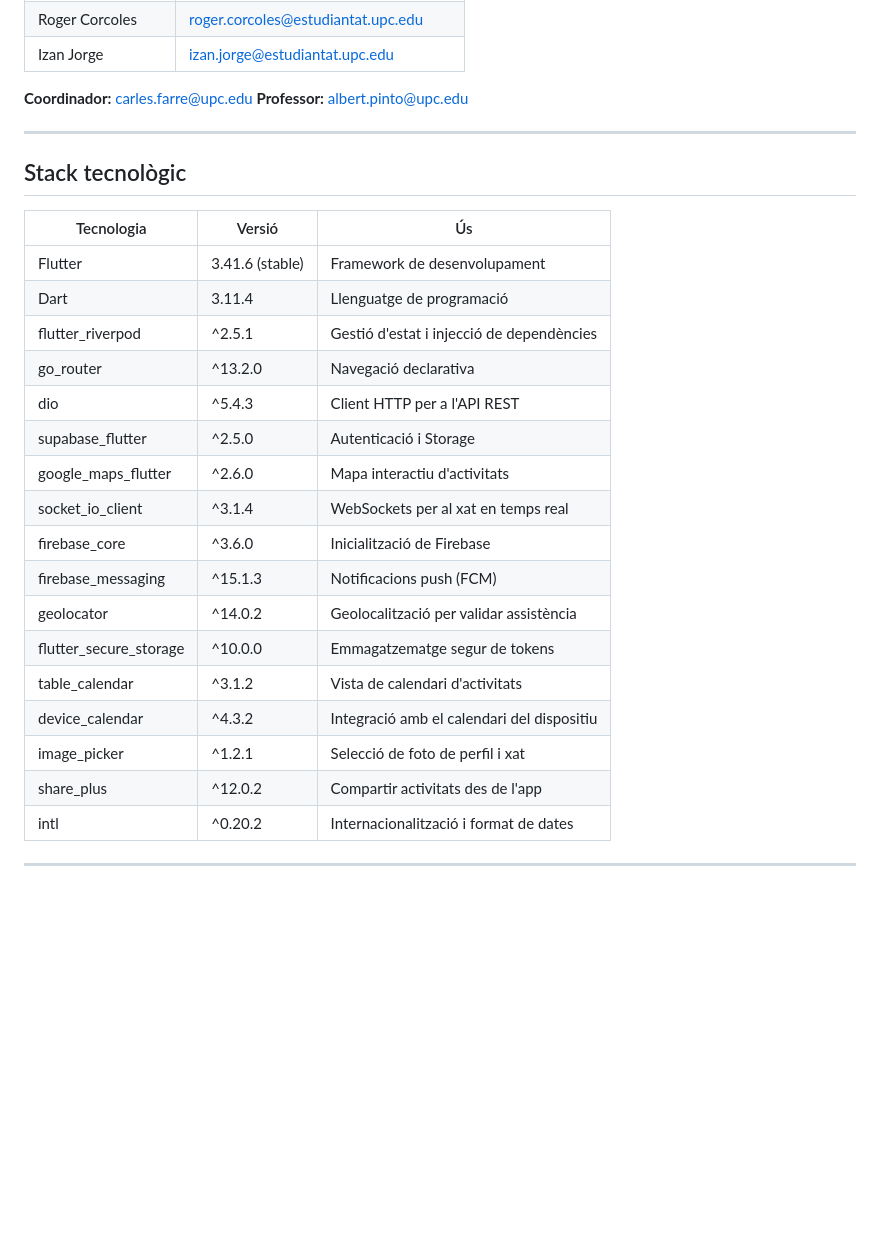
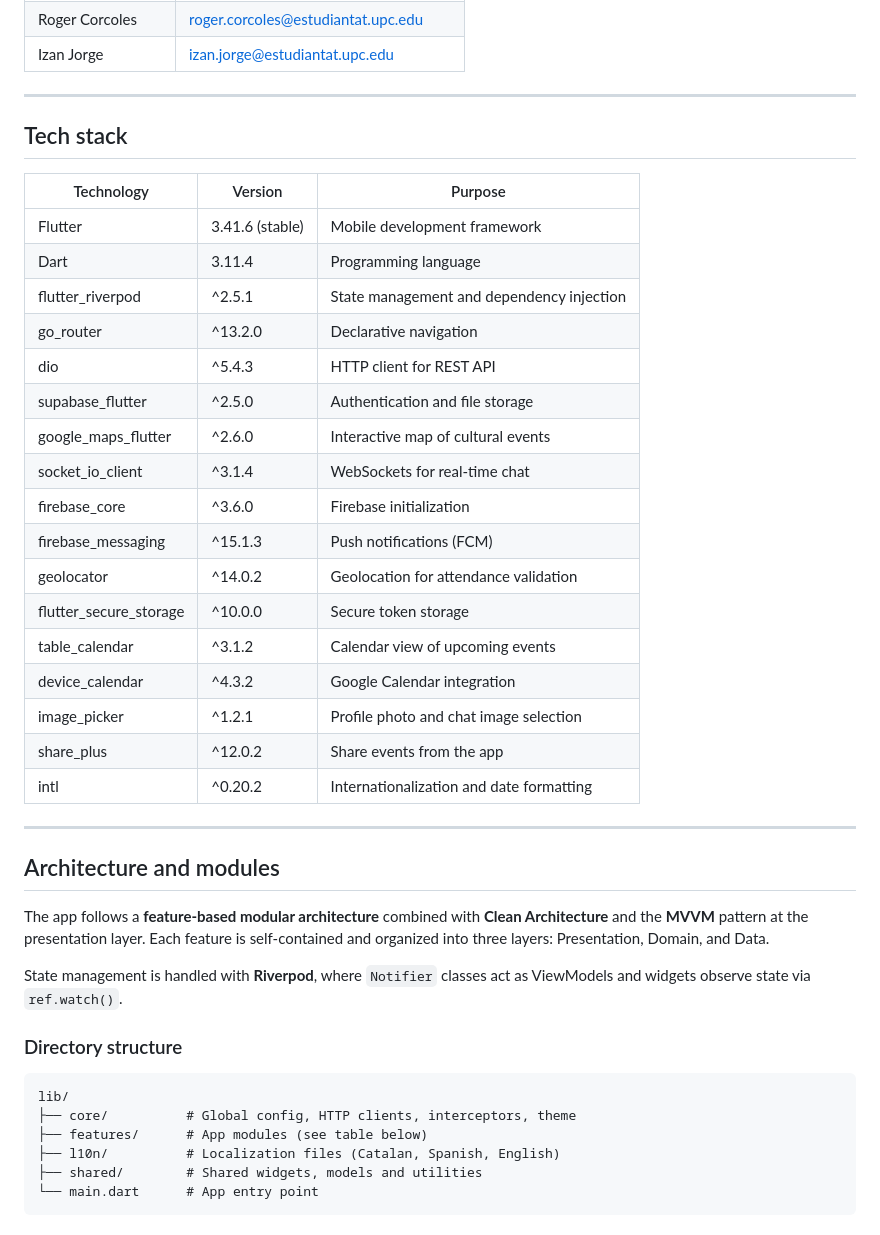
Before and after one commit to shahverdyan/PlanC-Frontend, a Markdown page: README.md, the part around one of its changes. GitHub-like rendering; blank space fills up the shorter version.

````diff
--- a/README.md
+++ b/README.md
@@ -50,29 +56,46 @@ Aquest repositori conté l'aplicació mòbil desenvolupada amb Flutter per a la
 | Roger Corcoles | roger.corcoles@estudiantat.upc.edu |
 | Izan Jorge | izan.jorge@estudiantat.upc.edu |
 
-**Coordinador:** carles.farre@upc.edu
-**Professor:** albert.pinto@upc.edu
+---
+
+## Tech stack
+
+| Technology | Version | Purpose |
+|---|---|---|
+| Flutter | 3.41.6 (stable) | Mobile development framework |
+| Dart | 3.11.4 | Programming language |
+| flutter_riverpod | ^2.5.1 | State management and dependency injection |
+| go_router | ^13.2.0 | Declarative navigation |
+| dio | ^5.4.3 | HTTP client for REST API |
+| supabase_flutter | ^2.5.0 | Authentication and file storage |
+| google_maps_flutter | ^2.6.0 | Interactive map of cultural events |
+| socket_io_client | ^3.1.4 | WebSockets for real-time chat |
+| firebase_core | ^3.6.0 | Firebase initialization |
+| firebase_messaging | ^15.1.3 | Push notifications (FCM) |
+| geolocator | ^14.0.2 | Geolocation for attendance validation |
+| flutter_secure_storage | ^10.0.0 | Secure token storage |
+| table_calendar | ^3.1.2 | Calendar view of upcoming events |
+| device_calendar | ^4.3.2 | Google Calendar integration |
+| image_picker | ^1.2.1 | Profile photo and chat image selection |
+| share_plus | ^12.0.2 | Share events from the app |
+| intl | ^0.20.2 | Internationalization and date formatting |
 
 ---
 
-## Stack tecnològic
+## Architecture and modules
 
-| Tecnologia | Versió | Ús |
-|---|---|---|
-| Flutter | 3.41.6 (stable) | Framework de desenvolupament |
-| Dart | 3.11.4 | Llenguatge de programació |
-| flutter_riverpod | ^2.5.1 | Gestió d'estat i injecció de dependències |
-| go_router | ^13.2.0 | Navegació declarativa |
-| dio | ^5.4.3 | Client HTTP per a l'API REST |
-| supabase_flutter | ^2.5.0 | Autenticació i Storage |
-| google_maps_flutter | ^2.6.0 | Mapa interactiu d'activitats |
-| socket_io_client | ^3.1.4 | WebSockets per al xat en temps real |
-| firebase_core | ^3.6.0 | Inicialització de Firebase |
-| firebase_messaging | ^15.1.3 | Notificacions push (FCM) |
-| geolocator | ^14.0.2 | Geolocalització per validar assistència |
-| flutter_secure_storage | ^10.0.0 | Emmagatzematge segur de tokens |
-| table_calendar | ^3.1.2 | Vista de calendari d'activitats |
-| device_calendar | ^4.3.2 | Integració amb el calendari del dispositiu |
-| image_picker | ^1.2.1 | Selecció de foto de perfil i xat |
-| share_plus | ^12.0.2 | Compartir activitats des de l'app |
-| intl | ^0.20.2 | Internacionalització i format de dates |
+The app follows a **feature-based modular architecture** combined with **Clean Architecture** and the **MVVM** pattern at the presentation layer. Each feature is self-contained and organized into three layers: Presentation, Domain, and Data.
+
+State management is handled with **Riverpod**, where `Notifier` classes act as ViewModels and widgets observe state via `ref.watch()`.
+
+### Directory structure
+
+```
+lib/
+├── core/          # Global config, HTTP clients, interceptors, theme
+├── features/      # App modules (see table below)
+├── l10n/          # Localization files (Catalan, Spanish, English)
+├── shared/        # Shared widgets, models and utilities
+└── main.dart      # App entry point
+```
+
````
Also changed, not shown: other parts of README.md (+103 -154 lines).
